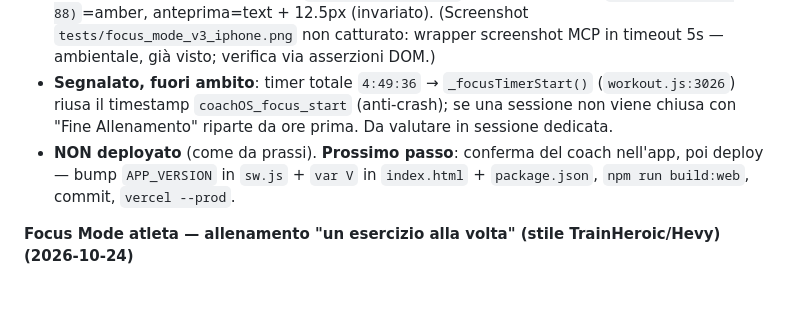
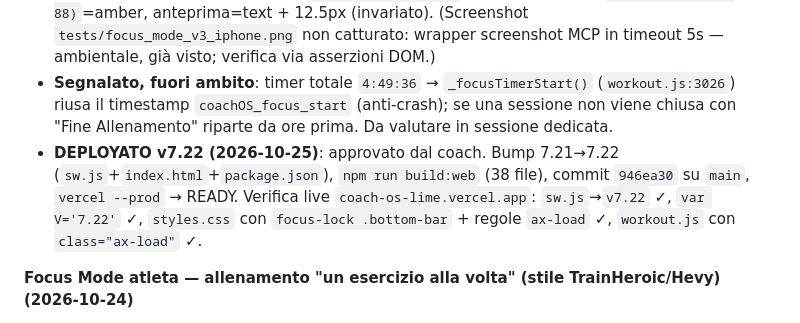
Before and after one commit to LadisaFrancesco-Hub/Elite-Sports-Science, a Markdown page: .claude/PROGRESS.md, the part around the change. GitHub-like rendering; blank space fills up the shorter version.

Commit message:
docs: PROGRESS — Focus Mode v7.22 deployata
Co-Authored-By: Claude Opus 4.8 <noreply@anthropic.com>

```diff
--- a/.claude/PROGRESS.md
+++ b/.claude/PROGRESS.md
@@ -85,7 +85,7 @@ Deployata su Vercel. Struttura modulare: `app.js`, `main.js`, `workout.js`, `ana
 - **Font (scelta coach via AskUserQuestion = "Moderato")**: override scoped a `.focus-stage` (nessun effetto su anteprima/analytics): nome `.ax-ex-name` 18.5px→**21px**; riga `.ax-ex-meta` →**15px**; kg `b.ax-load` →**17px**. Il **kg** (dato su cui agisce l'atleta) reso il più prominente: il colore inline del `<b>` (`workout.js:929`) è stato convertito in **classe** `ax-load` (+ `autoreg` se target autoregolato) così lo gestisce il CSS: default bianco (`--text`), **ambra** (`--amber`) se autoreg (segnale mantenuto), **arancione** (`--accent`) in Focus Mode quando non autoreg. Anteprima invariata.
 - **Verifica (Playwright/Chromium reale, 430×920, vero `styles.css` via `tests/_focus_preview.html` aggiornato)**: `node --check workout.js` OK; barra `display:none` con `.focus-lock` e `flex` senza (exit) → pulsanti non più coperti; font nome=21 / meta=15 / kg=17; kg in focus non-autoreg=`oklch(0.76 0.16 52)`=accent, autoreg=`oklch(0.82 0.13 88)`=amber, anteprima=text + 12.5px (invariato). (Screenshot `tests/focus_mode_v3_iphone.png` non catturato: wrapper screenshot MCP in timeout 5s — ambientale, già visto; verifica via asserzioni DOM.)
 - **Segnalato, fuori ambito**: timer totale `4:49:36` → `_focusTimerStart()` (`workout.js:3026`) riusa il timestamp `coachOS_focus_start` (anti-crash); se una sessione non viene chiusa con "Fine Allenamento" riparte da ore prima. Da valutare in sessione dedicata.
-- **NON deployato** (come da prassi). **Prossimo passo**: conferma del coach nell'app, poi deploy — bump `APP_VERSION` in `sw.js` + `var V` in `index.html` + `package.json`, `npm run build:web`, commit, `vercel --prod`.
+- **DEPLOYATO v7.22 (2026-10-25)**: approvato dal coach. Bump 7.21→7.22 (`sw.js`+`index.html`+`package.json`), `npm run build:web` (38 file), commit `946ea30` su `main`, `vercel --prod` → READY. Verifica live `coach-os-lime.vercel.app`: `sw.js`→`v7.22` ✓, `var V='7.22'` ✓, `styles.css` con `focus-lock .bottom-bar` + regole `ax-load` ✓, `workout.js` con `class="ax-load"` ✓.
 
 **Focus Mode atleta — allenamento "un esercizio alla volta" (stile TrainHeroic/Hevy) (2026-10-24)**
 - Contesto: la schermata Sessione atleta (`#p-sessione`, `loadLive()` in `workout.js`) mostrava **tutti** gli esercizi come lista scrollabile — buona come anteprima, dispersiva durante l'allenamento. Il coach ha chiesto un bottone **START** che apra una vista full-screen con **un esercizio alla volta**, pallini di progresso + **timer durata totale** in alto, nav tra esercizi in basso, mantenendo TUTTI i calcolatori esistenti (serie/reps/carico, **TUT/RPE/RIR, note coach**, e1RM/PR, tecniche, ramping, autoregolazione, timer recupero). ⚠️ Nota: `PROGRESS.md` dichiarava una "Focus Mode" già esistente — **non c'era nel codice**; ora è reale.
```
